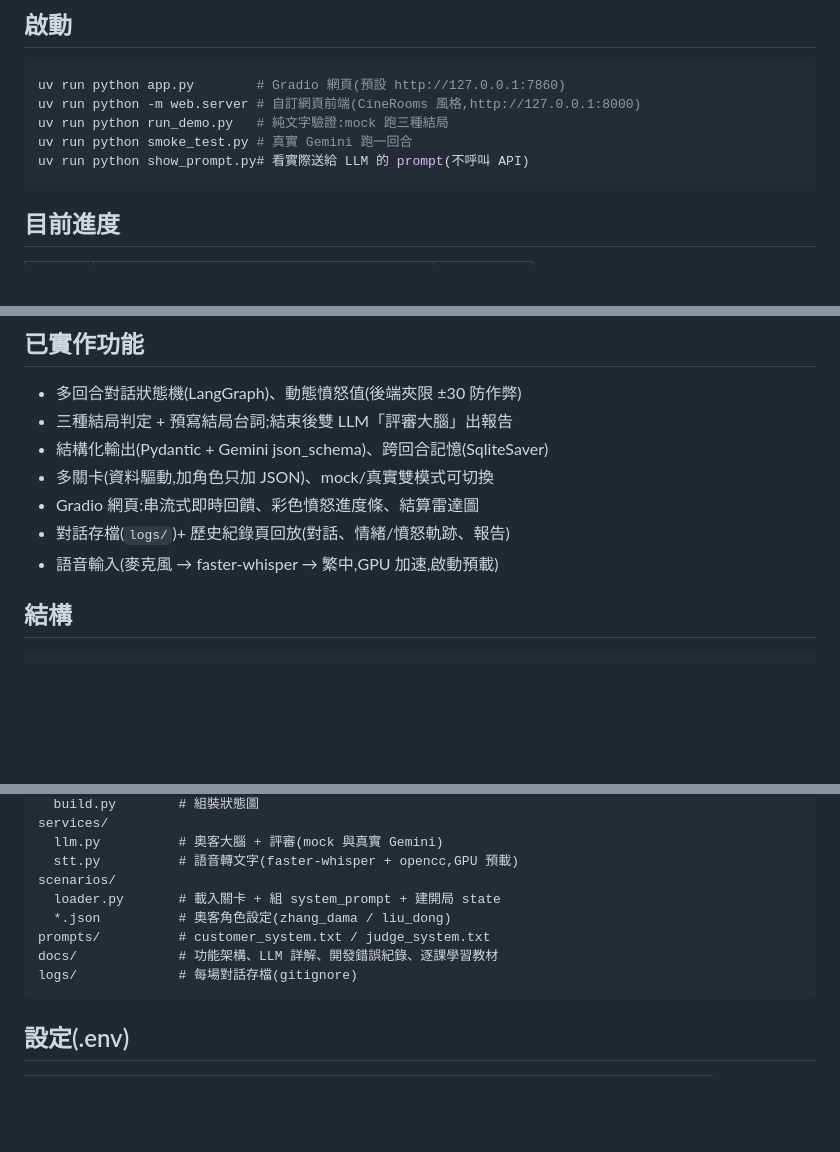
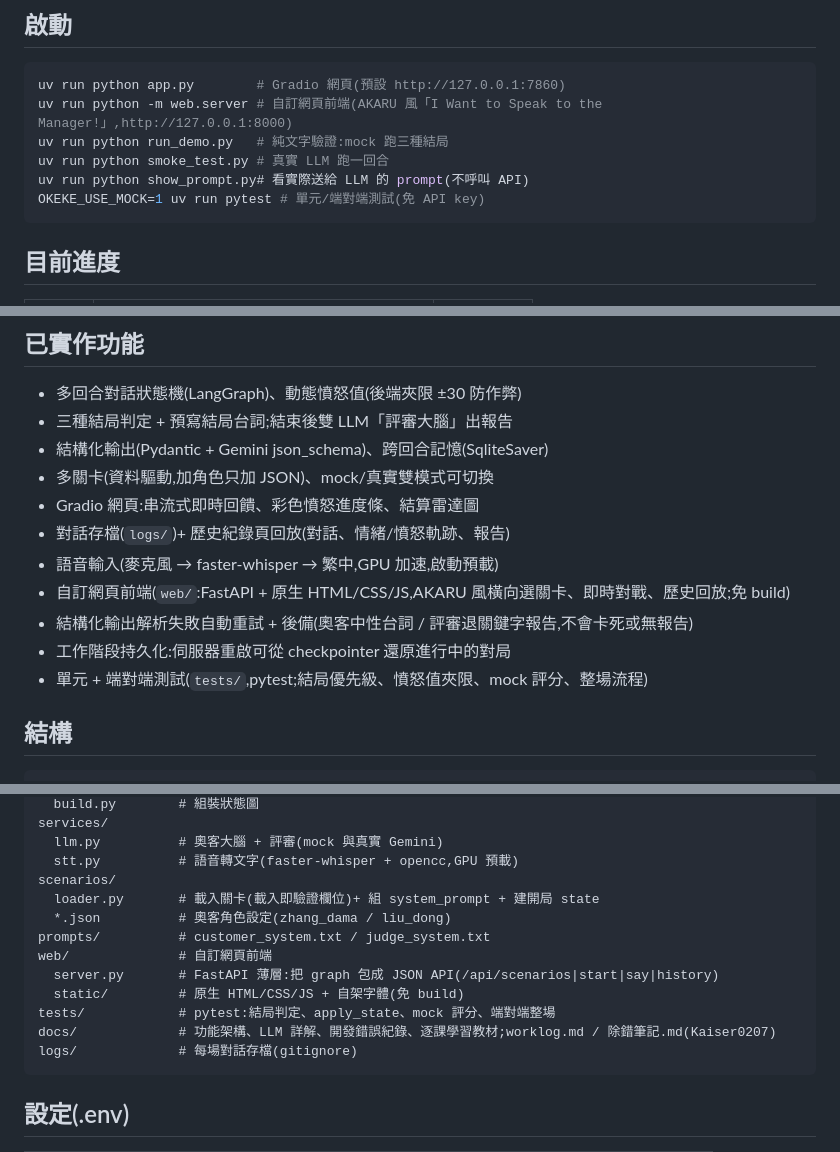
Before and after one commit to Kaiser0207/ai-Karen-simulator, a Markdown page: README.md, 3 parts joined by grey strips. Rendered like a GitHub page; blank space fills up the shorter version.

Commit message:
docs(readme): 更正結局規則、補自訂網頁前端與測試、更新結構
- 結局說明更正:成功和解由 AI 判定(非血條歸零)——配合 classify_ending 修正。
- 啟動區補 pytest;web.server 描述更正為 AKARU 風自訂前端。
- 已實作功能補:web/ 前端、結構化輸出重試/後備、session 重啟還原、tests/。
- 結構樹補 web/、tests/,標註 docs 的 worklog/除錯筆記。

````diff
--- a/README.md
+++ b/README.md
@@ -19,10 +20,11 @@
 
 ```bash
 uv run python app.py        # Gradio 網頁(預設 http://127.0.0.1:7860)
-uv run python -m web.server # 自訂網頁前端(CineRooms 風格,http://127.0.0.1:8000)
+uv run python -m web.server # 自訂網頁前端(AKARU 風「I Want to Speak to the Manager!」,http://127.0.0.1:8000)
 uv run python run_demo.py   # 純文字驗證:mock 跑三種結局
-uv run python smoke_test.py # 真實 Gemini 跑一回合
+uv run python smoke_test.py # 真實 LLM 跑一回合
 uv run python show_prompt.py# 看實際送給 LLM 的 prompt(不呼叫 API)
+OKEKE_USE_MOCK=1 uv run pytest # 單元/端對端測試(免 API key)
 ```
 
 ## 目前進度
@@ -45,6 +47,10 @@ uv run python show_prompt.py# 看實際送給 LLM 的 prompt(不呼叫 API)
 - Gradio 網頁:串流式即時回饋、彩色憤怒進度條、結算雷達圖
 - 對話存檔(`logs/`)+ 歷史紀錄頁回放(對話、情緒/憤怒軌跡、報告)
 - 語音輸入(麥克風 → faster-whisper → 繁中,GPU 加速,啟動預載)
+- 自訂網頁前端(`web/`:FastAPI + 原生 HTML/CSS/JS,AKARU 風橫向選關卡、即時對戰、歷史回放;免 build)
+- 結構化輸出解析失敗自動重試 + 後備(奧客中性台詞 / 評審退關鍵字報告,不會卡死或無報告)
+- 工作階段持久化:伺服器重啟可從 checkpointer 還原進行中的對局
+- 單元 + 端對端測試(`tests/`,pytest;結局優先級、憤怒值夾限、mock 評分、整場流程)
 
 ## 結構
 
@@ -64,10 +70,14 @@ services/
   llm.py          # 奧客大腦 + 評審(mock 與真實 Gemini)
   stt.py          # 語音轉文字(faster-whisper + opencc,GPU 預載)
 scenarios/
-  loader.py       # 載入關卡 + 組 system_prompt + 建開局 state
+  loader.py       # 載入關卡(載入即驗證欄位)+ 組 system_prompt + 建開局 state
   *.json          # 奧客角色設定(zhang_dama / liu_dong)
 prompts/          # customer_system.txt / judge_system.txt
-docs/             # 功能架構、LLM 詳解、開發錯誤紀錄、逐課學習教材
+web/              # 自訂網頁前端
+  server.py       # FastAPI 薄層:把 graph 包成 JSON API(/api/scenarios|start|say|history)
+  static/         # 原生 HTML/CSS/JS + 自架字體(免 build)
+tests/            # pytest:結局判定、apply_state、mock 評分、端對端整場
+docs/             # 功能架構、LLM 詳解、開發錯誤紀錄、逐課學習教材;worklog.md / 除錯筆記.md(Kaiser0207)
 logs/             # 每場對話存檔(gitignore)
 ```
 
````
Also changed, not shown: other parts of README.md (+2 -1 lines).
